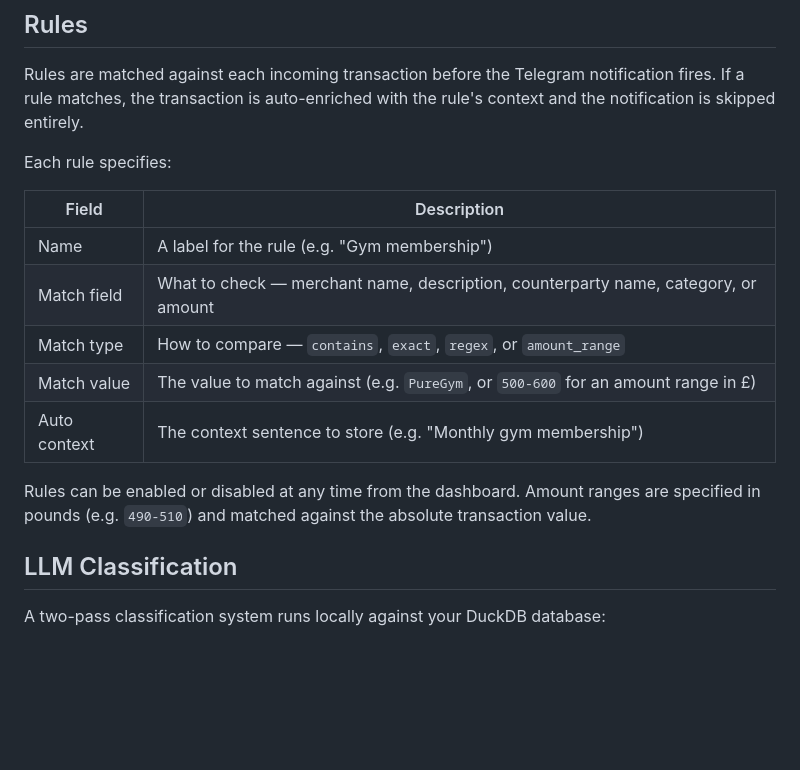
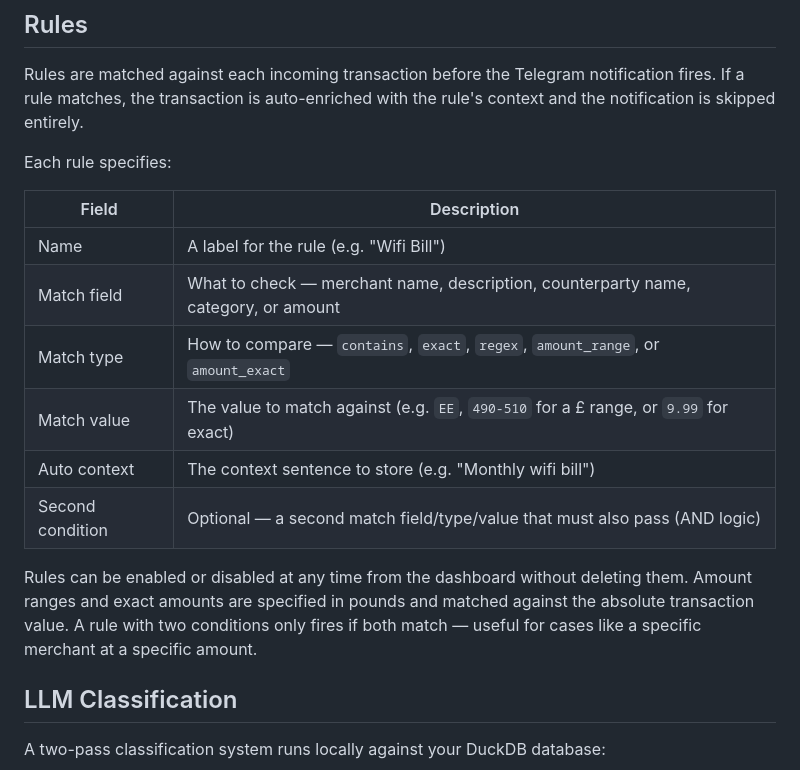
Before and after one commit to Samuel-Mason-git/bank-enrichment, a Markdown page: README.md, the part around the change. GitHub-like rendering; blank space fills up the shorter version.

Commit message:
Readme updated for rules

```diff
--- a/README.md
+++ b/README.md
@@ -86,14 +86,17 @@ Each rule specifies:
 
 | Field | Description |
 |---|---|
-| Name | A label for the rule (e.g. "Gym membership") |
+| Name | A label for the rule (e.g. "Wifi Bill") |
 | Match field | What to check — merchant name, description, counterparty name, category, or amount |
-| Match type | How to compare — `contains`, `exact`, `regex`, or `amount_range` |
-| Match value | The value to match against (e.g. `PureGym`, or `500-600` for an amount range in £) |
-| Auto context | The context sentence to store (e.g. "Monthly gym membership") |
+| Match type | How to compare — `contains`, `exact`, `regex`, `amount_range`, or `amount_exact` |
+| Match value | The value to match against (e.g. `EE`, `490-510` for a £ range, or `9.99` for exact) |
+| Auto context | The context sentence to store (e.g. "Monthly wifi bill") |
+| Second condition | Optional — a second match field/type/value that must also pass (AND logic) |
 
-Rules can be enabled or disabled at any time from the dashboard. Amount ranges are specified
-in pounds (e.g. `490-510`) and matched against the absolute transaction value.
+Rules can be enabled or disabled at any time from the dashboard without deleting them.
+Amount ranges and exact amounts are specified in pounds and matched against the absolute
+transaction value. A rule with two conditions only fires if both match — useful for
+cases like a specific merchant at a specific amount.
 
 ## LLM Classification
 
```
